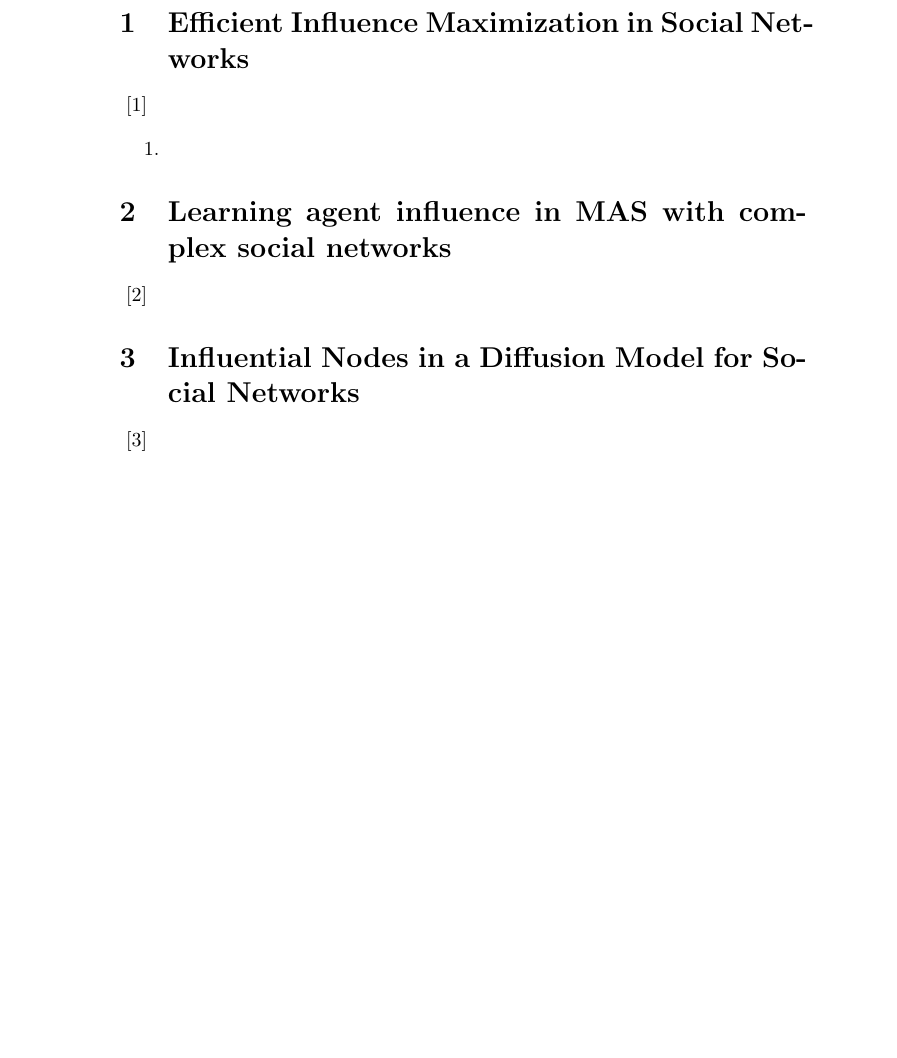
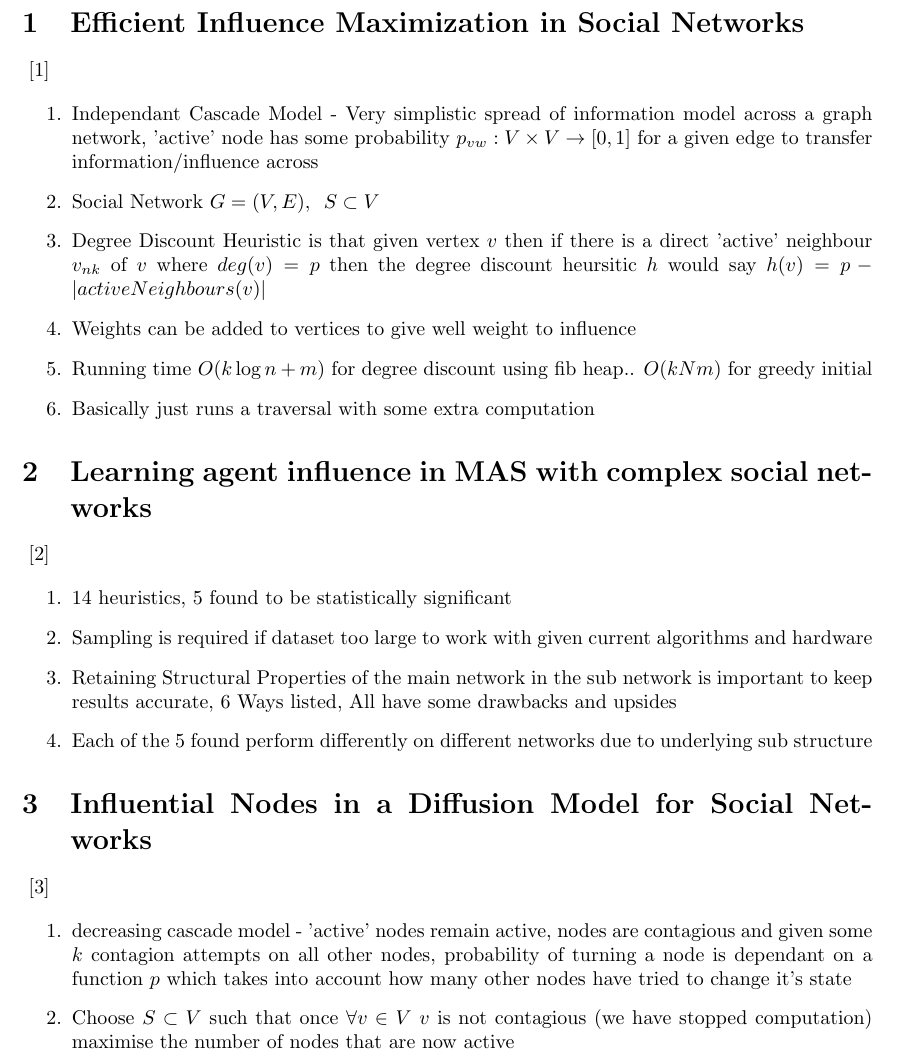
Before and after one commit to antonizyla/3rd-Year-Dissertation, a LaTeX document (Resources.tex): part of the page before the commit and part of page 1 of 2 after it, cut so that both start at the same text, the shorter picture padded with empty space. Compiled offline with pdfLaTeX.

Commit message:
initial read through given docs

```diff
--- a/Resources.tex
+++ b/Resources.tex
@@ -1,4 +1,5 @@
 \documentclass{article}
+\usepackage[a4paper, margin=3cm]{geometry}
 
 \usepackage{cite}
 
@@ -8,21 +9,40 @@
 \begin{document}
 
 \maketitle
+
 \section{Efficient Influence Maximization in Social Networks}
 \cite{chen2009efficient}
 
 \begin{enumerate}
-    \item
+    \item Independant Cascade Model - Very simplistic spread of information model across a graph network, 'active' node has some probability $p_{vw}:V \times V \to [0,1]$ for a given edge to transfer information/influence across
+    \item  Social Network $G=(V,E), \hspace{0.5em}S \subset V$
+    \item Degree Discount Heuristic is that given vertex $v$ then if there is a direct 'active' neighbour $v_{nk}$ of $v$ where $deg(v) = p$ then the degree discount heursitic $h$ would say $h(v) = p - |activeNeighbours(v)|$
+    \item Weights can be added to vertices to give well weight to influence
+    \item Running time $O(k\log n + m)$ for degree discount using fib heap.. $O(kNm)$ for greedy initial
+    \item Basically just runs a traversal with some extra computation
 \end{enumerate}
 
 \section{Learning agent influence in MAS with complex
   social networks}
 \cite{franks2014learning}
 
+\begin{enumerate}
+  \item 14 heuristics, 5 found to be statistically significant
+  \item Sampling is required if dataset too large to work with given current algorithms and hardware
+  \item Retaining Structural Properties of the main network in the sub network is important to keep results accurate, 6 Ways listed, All have some drawbacks and upsides
+  \item Each of the 5 found perform differently on different networks due to underlying sub structure
+\end{enumerate}
+
 \section{Influential Nodes in a Diffusion Model for Social
   Networks}
 \cite{kempe2005influential}
 
+\begin{enumerate}
+  \item decreasing cascade model - 'active' nodes remain active, nodes are contagious and given some $k$ contagion attempts on all other nodes, probability of turning a node is dependant on a function $p$ which takes into account how many other nodes have tried to change it's state
+  \item Choose $S \subset V$ such that once $\forall v \in V$ $v$ is not contagious (we have stopped computation) maximise the number of nodes that are now active
+\end{enumerate}
+
 \bibliography{sources}{}
 \bibliographystyle{plain}
+
 \end{document}
```
Also changed, not shown: Resources.pdf, downloadedFiles/chen2009efficient.pdf (renamed from downloadedFiles/chen09influence.pdf), downloadedFiles/franks2014learning.pdf (renamed from downloadedFiles/jaamas-2014.pdf), downloadedFiles/kempe2005influential.pdf (renamed from downloadedFiles/icalp05-inf.pdf), images/kempe2005influential-greedyAlgo1.png (added).
